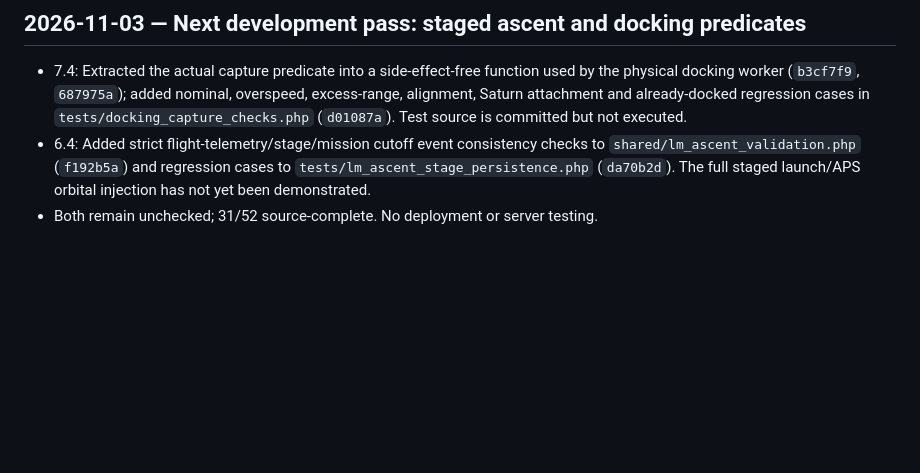
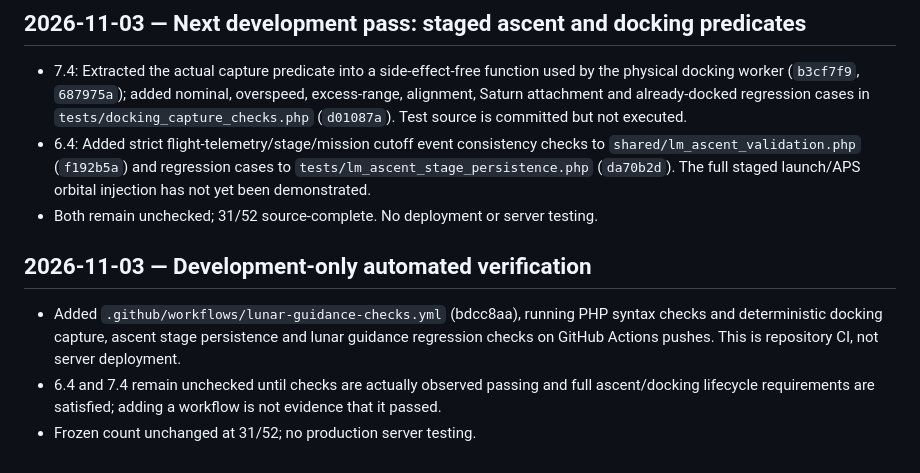
Before and after one commit to igexoresearch-wq/moonprogram, a Markdown page: FINAL_CHECKLIST.md, the part around the change. GitHub-like rendering; blank space fills up the shorter version.

Commit message:
Document CI-based local verification for ascent and docking without claiming passed flight validation

```diff
--- a/FINAL_CHECKLIST.md
+++ b/FINAL_CHECKLIST.md
@@ -309,3 +309,8 @@ The previous checklist contains 110 finer-grained entries and implementation log
 - 7.4: Extracted the actual capture predicate into a side-effect-free function used by the physical docking worker (`b3cf7f9`, `687975a`); added nominal, overspeed, excess-range, alignment, Saturn attachment and already-docked regression cases in `tests/docking_capture_checks.php` (`d01087a`). Test source is committed but not executed.
 - 6.4: Added strict flight-telemetry/stage/mission cutoff event consistency checks to `shared/lm_ascent_validation.php` (`f192b5a`) and regression cases to `tests/lm_ascent_stage_persistence.php` (`da70b2d`). The full staged launch/APS orbital injection has not yet been demonstrated.
 - Both remain unchecked; 31/52 source-complete. No deployment or server testing.
+
+## 2026-11-03 — Development-only automated verification
+- Added `.github/workflows/lunar-guidance-checks.yml` (bdcc8aa), running PHP syntax checks and deterministic docking capture, ascent stage persistence and lunar guidance regression checks on GitHub Actions pushes. This is repository CI, not server deployment.
+- 6.4 and 7.4 remain unchecked until checks are actually observed passing and full ascent/docking lifecycle requirements are satisfied; adding a workflow is not evidence that it passed.
+- Frozen count unchanged at 31/52; no production server testing.
```
